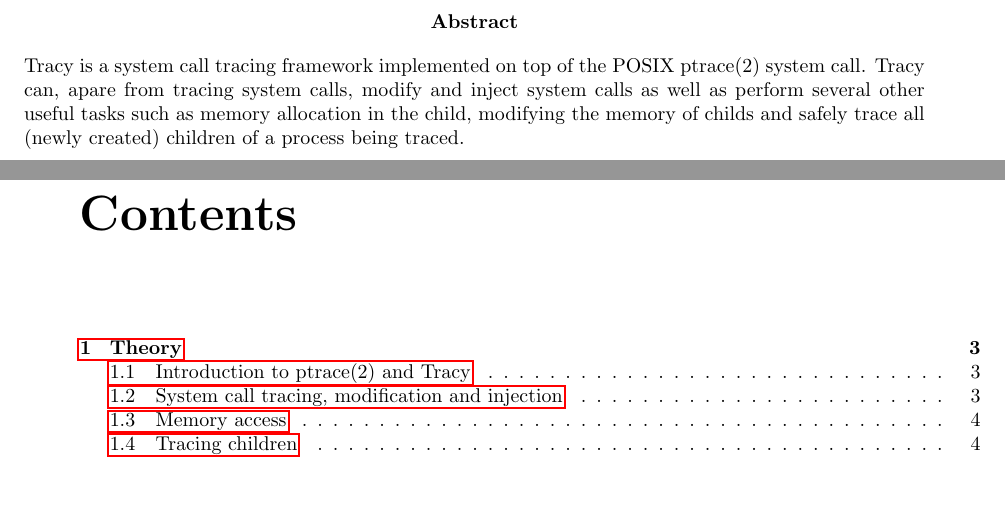
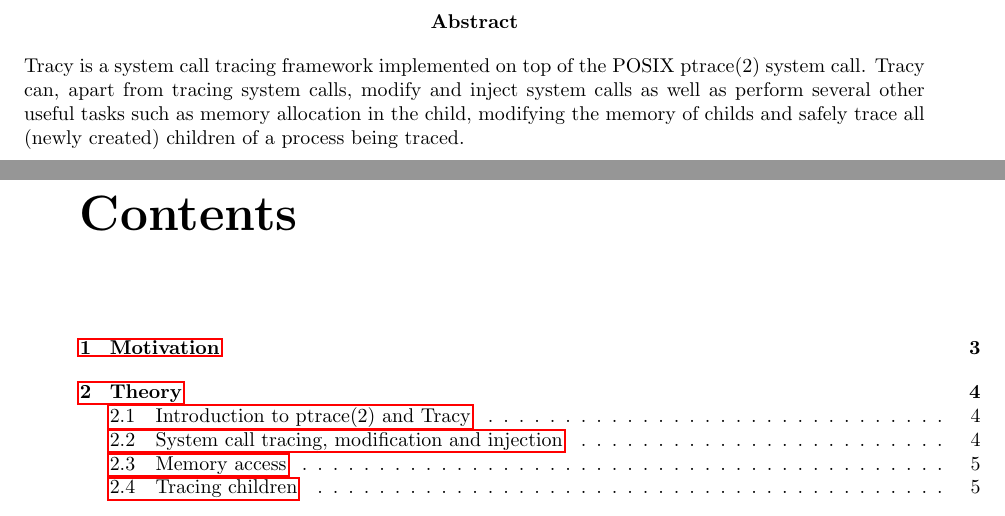
Before and after one commit to MerlijnWajer/tracy, a LaTeX document (report/report.tex): two parts of pages 2 and 3 of 8 before the commit and two parts of pages 2 and 3 of 9 after it, joined at a grey line, cut so that both start at the same text, the shorter picture padded with empty space. Compiled offline with pdfLaTeX.

Commit message:
Few report changes.

```diff
--- a/report/report.tex
+++ b/report/report.tex
@@ -13,7 +13,7 @@
 \begin{abstract}
     Tracy is a system call tracing framework implemented on top of the POSIX
     ptrace(2) system call.
-    Tracy can, apare from tracing system calls, modify and inject system calls
+    Tracy can, apart from tracing system calls, modify and inject system calls
     as well as perform several other useful tasks such as memory allocation in
     the child, modifying the memory of childs and safely trace all
     (newly created) children of a process being traced.
```
Also changed, not shown: report/report.tex (11 more changed lines).
